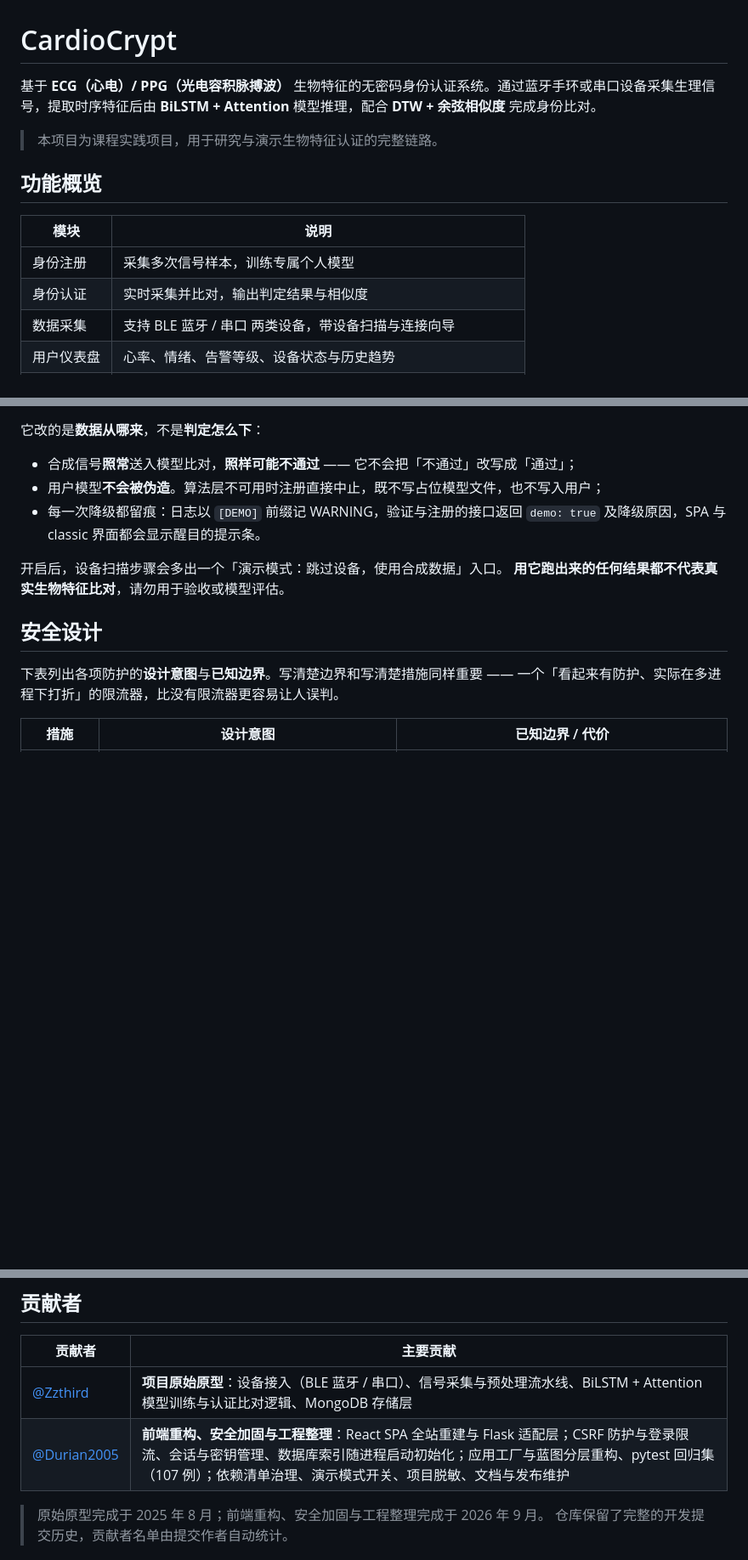
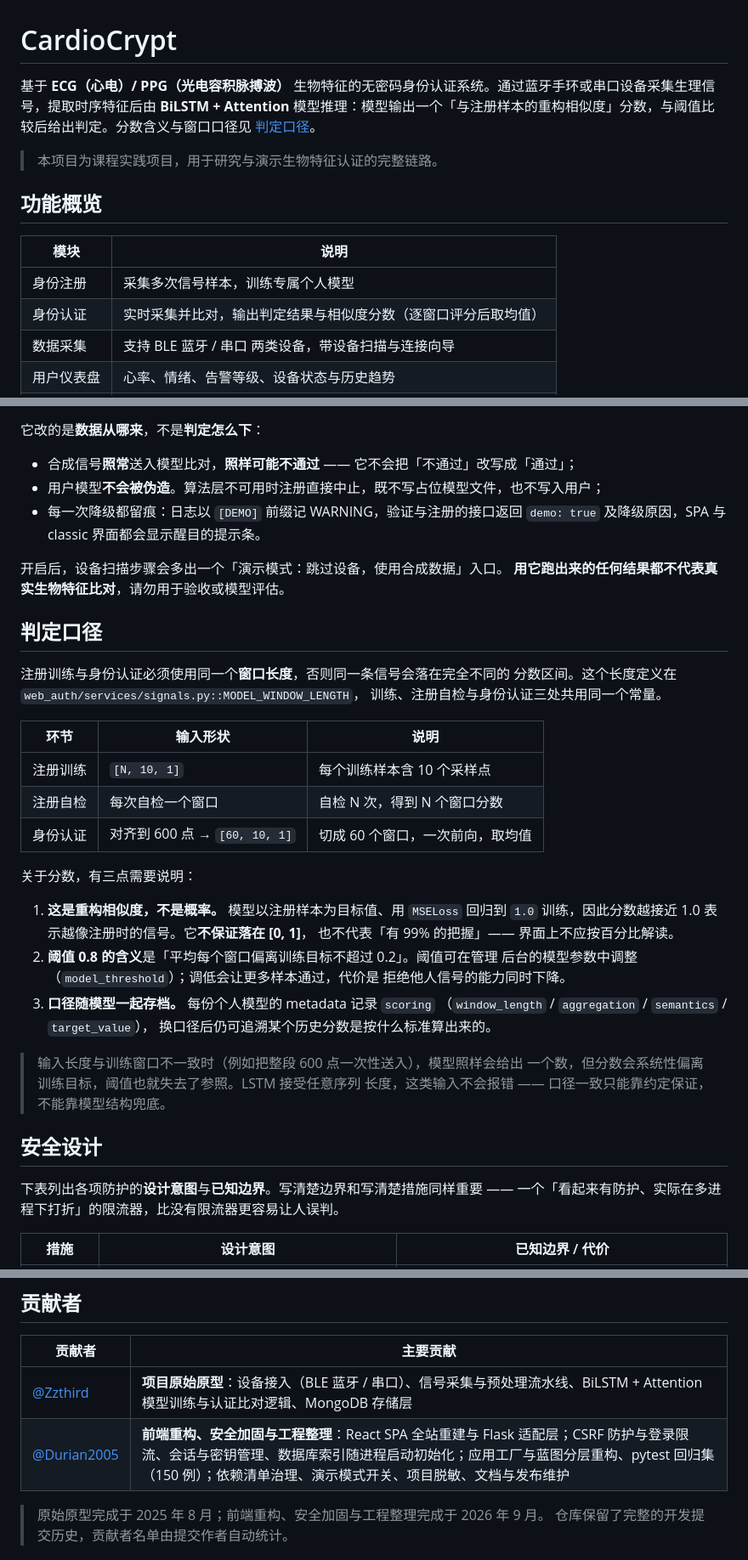
Before and after one commit to Durian2005/CardioCrypt, a Markdown page: README.md, 3 parts joined by grey strips. Shown at 85% size. GitHub-like rendering; blank space fills up the shorter version.

Commit message:
docs: 补充判定口径说明，订正概述与测试例数
- 概述：判定来自模型输出的重构相似度与阈值比较，不再表述为 DTW + 余弦相似度
  （该实现位于早期原型模块，生产链路未调用）
- 新增「判定口径」：窗口长度约定、各环节输入形状、分数语义（非概率、不保证落在 [0,1]）、
  阈值 0.8 的实际含义、存档 metadata 中的 scoring 记录
- 贡献者表：pytest 回归集例数 107 → 150

```diff
--- a/README.md
+++ b/README.md
@@ -1,6 +1,6 @@
 # CardioCrypt
 
-基于 **ECG（心电）/ PPG（光电容积脉搏波）** 生物特征的无密码身份认证系统。通过蓝牙手环或串口设备采集生理信号，提取时序特征后由 **BiLSTM + Attention** 模型推理，配合 **DTW + 余弦相似度** 完成身份比对。
+基于 **ECG（心电）/ PPG（光电容积脉搏波）** 生物特征的无密码身份认证系统。通过蓝牙手环或串口设备采集生理信号，提取时序特征后由 **BiLSTM + Attention** 模型推理：模型输出一个「与注册样本的重构相似度」分数，与阈值比较后给出判定。分数含义与窗口口径见 [判定口径](#判定口径)。
 
 > 本项目为课程实践项目，用于研究与演示生物特征认证的完整链路。
 
@@ -9,7 +9,7 @@
 | 模块 | 说明 |
 |---|---|
 | 身份注册 | 采集多次信号样本，训练专属个人模型 |
-| 身份认证 | 实时采集并比对，输出判定结果与相似度 |
+| 身份认证 | 实时采集并比对，输出判定结果与相似度分数（逐窗口评分后取均值） |
 | 数据采集 | 支持 BLE 蓝牙 / 串口 两类设备，带设备扫描与连接向导 |
 | 用户仪表盘 | 心率、情绪、告警等级、设备状态与历史趋势 |
 | 管理后台 | 注册用户管理、运行时参数（模型 / 验证 / 设备 / 训练）动态配置 |
@@ -194,6 +194,34 @@ DEMO_MODE=1 venv\Scripts\python.exe web_auth\app.py
 开启后，设备扫描步骤会多出一个「演示模式：跳过设备，使用合成数据」入口。
 **用它跑出来的任何结果都不代表真实生物特征比对**，请勿用于验收或模型评估。
 
+## 判定口径
+
+注册训练与身份认证必须使用同一个**窗口长度**，否则同一条信号会落在完全不同的
+分数区间。这个长度定义在 `web_auth/services/signals.py::MODEL_WINDOW_LENGTH`，
+训练、注册自检与身份认证三处共用同一个常量。
+
+| 环节 | 输入形状 | 说明 |
+|---|---|---|
+| 注册训练 | `[N, 10, 1]` | 每个训练样本含 10 个采样点 |
+| 注册自检 | 每次自检一个窗口 | 自检 N 次，得到 N 个窗口分数 |
+| 身份认证 | 对齐到 600 点 → `[60, 10, 1]` | 切成 60 个窗口，一次前向，取均值 |
+
+关于分数，有三点需要说明：
+
+1. **这是重构相似度，不是概率。** 模型以注册样本为目标值、用 `MSELoss` 回归到
+   `1.0` 训练，因此分数越接近 1.0 表示越像注册时的信号。它**不保证落在 [0, 1]**，
+   也不代表「有 99% 的把握」—— 界面上不应按百分比解读。
+2. **阈值 0.8 的含义**是「平均每个窗口偏离训练目标不超过 0.2」。阈值可在管理
+   后台的模型参数中调整（`model_threshold`）；调低会让更多样本通过，代价是
+   拒绝他人信号的能力同时下降。
+3. **口径随模型一起存档。** 每份个人模型的 metadata 记录 `scoring`
+   （`window_length` / `aggregation` / `semantics` / `target_value`），
+   换口径后仍可追溯某个历史分数是按什么标准算出来的。
+
+> 输入长度与训练窗口不一致时（例如把整段 600 点一次性送入），模型照样会给出
+> 一个数，但分数会系统性偏离训练目标，阈值也就失去了参照。LSTM 接受任意序列
+> 长度，这类输入不会报错 —— 口径一致只能靠约定保证，不能靠模型结构兜底。
+
 ## 安全设计
 
 下表列出各项防护的**设计意图**与**已知边界**。写清楚边界和写清楚措施同样重要 ——
@@ -229,7 +257,7 @@ DEMO_MODE=1 venv\Scripts\python.exe web_auth\app.py
 | 贡献者 | 主要贡献 |
 |---|---|
 | [@Zzthird](https://github.com/Zzthird) | **项目原始原型**：设备接入（BLE 蓝牙 / 串口）、信号采集与预处理流水线、BiLSTM + Attention 模型训练与认证比对逻辑、MongoDB 存储层 |
-| [@Durian2005](https://github.com/Durian2005) | **前端重构、安全加固与工程整理**：React SPA 全站重建与 Flask 适配层；CSRF 防护与登录限流、会话与密钥管理、数据库索引随进程启动初始化；应用工厂与蓝图分层重构、pytest 回归集（107 例）；依赖清单治理、演示模式开关、项目脱敏、文档与发布维护 |
+| [@Durian2005](https://github.com/Durian2005) | **前端重构、安全加固与工程整理**：React SPA 全站重建与 Flask 适配层；CSRF 防护与登录限流、会话与密钥管理、数据库索引随进程启动初始化；应用工厂与蓝图分层重构、pytest 回归集（150 例）；依赖清单治理、演示模式开关、项目脱敏、文档与发布维护 |
 
 > 原始原型完成于 2025 年 8 月；前端重构、安全加固与工程整理完成于 2026 年 9 月。
 > 仓库保留了完整的开发提交历史，贡献者名单由提交作者自动统计。
```
